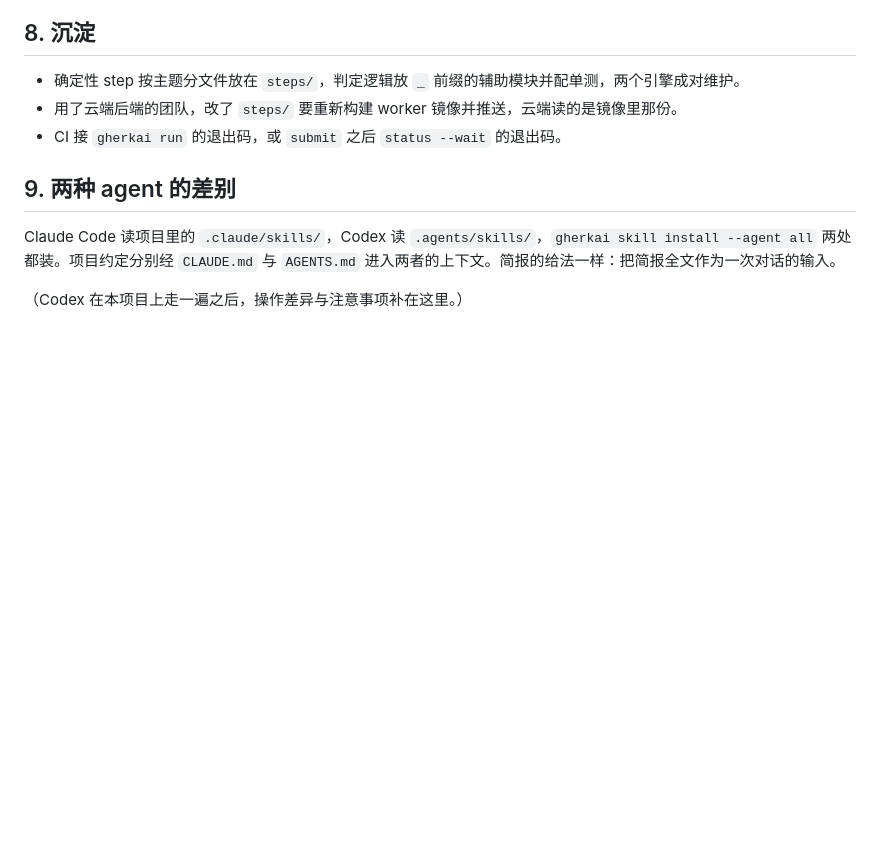
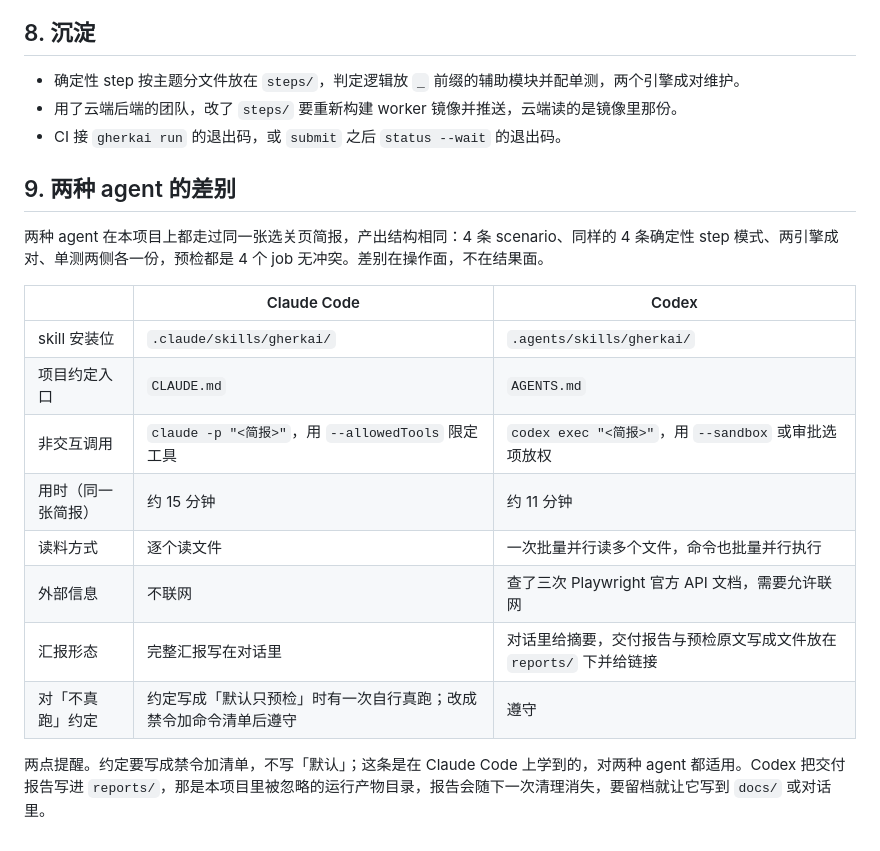
Before and after one commit to zhiyanliu/gherkai-webapp-demo, a Markdown page: docs/qa-practice-with-gherkai.md, the part around the change. Rendered like a GitHub page; blank space fills up the shorter version.

Commit message:
方法论第 9 节：两种 agent 在同一张选关页简报上的实测差别（安装位、约定入口、非交互调用、用时、读料方式、联网、汇报形态、对不真跑约定的遵守）
Co-Authored-By: Claude Fable 5.1 <noreply@anthropic.com>

```diff
--- a/docs/qa-practice-with-gherkai.md
+++ b/docs/qa-practice-with-gherkai.md
@@ -98,6 +98,17 @@ QA 验收三样，都不需要读代码：
 
 ## 9. 两种 agent 的差别
 
-Claude Code 读项目里的 `.claude/skills/`，Codex 读 `.agents/skills/`，`gherkai skill install --agent all` 两处都装。项目约定分别经 `CLAUDE.md` 与 `AGENTS.md` 进入两者的上下文。简报的给法一样：把简报全文作为一次对话的输入。
+两种 agent 在本项目上都走过同一张选关页简报，产出结构相同：4 条 scenario、同样的 4 条确定性 step 模式、两引擎成对、单测两侧各一份，预检都是 4 个 job 无冲突。差别在操作面，不在结果面。
 
-（Codex 在本项目上走一遍之后，操作差异与注意事项补在这里。）
+| | Claude Code | Codex |
+|---|---|---|
+| skill 安装位 | `.claude/skills/gherkai/` | `.agents/skills/gherkai/` |
+| 项目约定入口 | `CLAUDE.md` | `AGENTS.md` |
+| 非交互调用 | `claude -p "<简报>"`，用 `--allowedTools` 限定工具 | `codex exec "<简报>"`，用 `--sandbox` 或审批选项放权 |
+| 用时（同一张简报） | 约 15 分钟 | 约 11 分钟 |
+| 读料方式 | 逐个读文件 | 一次批量并行读多个文件，命令也批量并行执行 |
+| 外部信息 | 不联网 | 查了三次 Playwright 官方 API 文档，需要允许联网 |
+| 汇报形态 | 完整汇报写在对话里 | 对话里给摘要，交付报告与预检原文写成文件放在 `reports/` 下并给链接 |
+| 对「不真跑」约定 | 约定写成「默认只预检」时有一次自行真跑；改成禁令加命令清单后遵守 | 遵守 |
+
+两点提醒。约定要写成禁令加清单，不写「默认」；这条是在 Claude Code 上学到的，对两种 agent 都适用。Codex 把交付报告写进 `reports/`，那是本项目里被忽略的运行产物目录，报告会随下一次清理消失，要留档就让它写到 `docs/` 或对话里。
```
